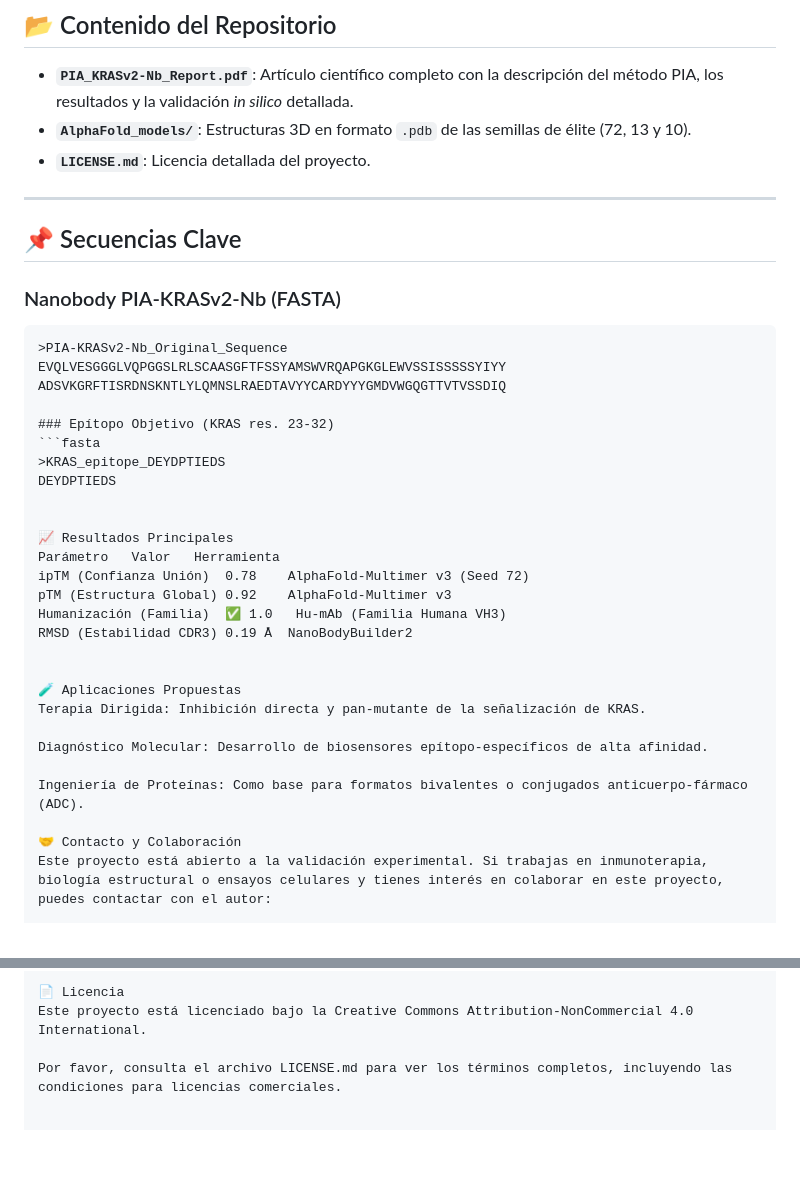
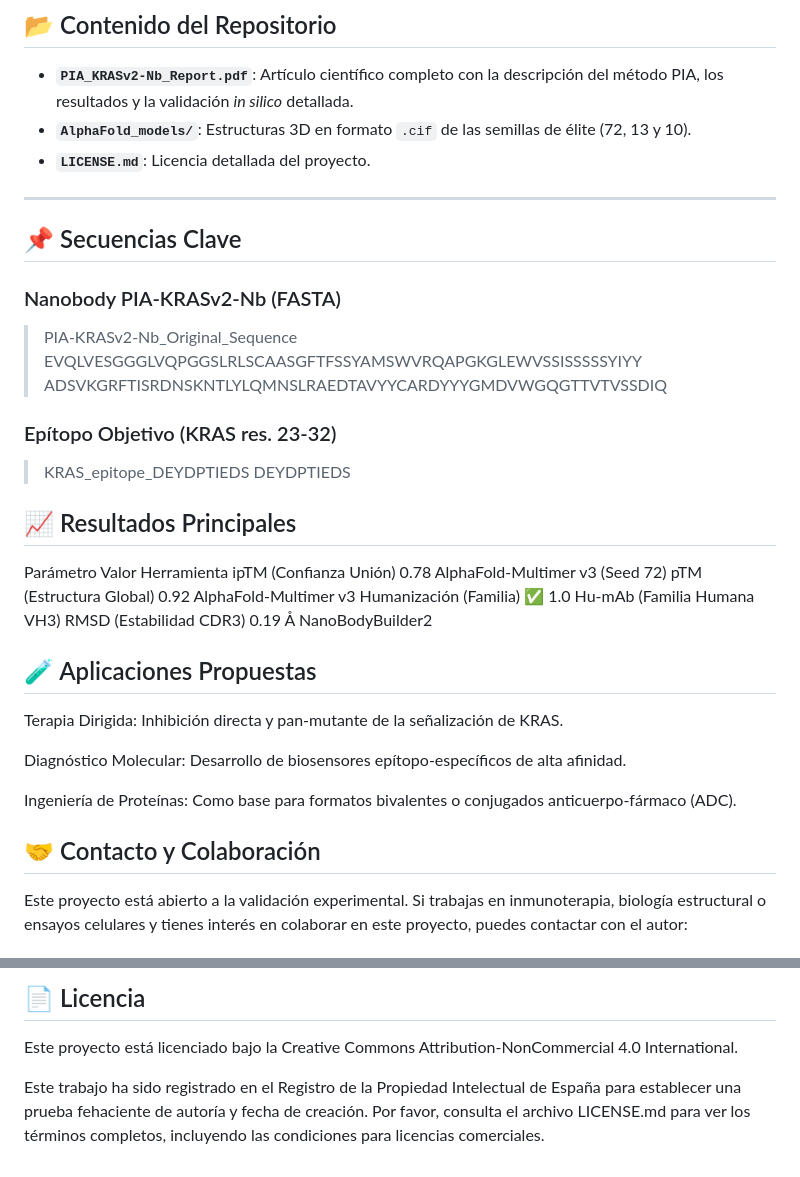
Before and after one commit to NachoPeinador/PIA-KRASv2-Nb, a Markdown page: README.md, 2 parts joined by grey strips. Drawn GitHub-style; blank space fills up the shorter version.

````diff
--- a/README.md
+++ b/README.md
@@ -33,7 +33,7 @@ Diseñar un **nanobody 100% humanizado, estable y específico** que reconozca un
 ## 📂 Contenido del Repositorio
 
 - **`PIA_KRASv2-Nb_Report.pdf`**: Artículo científico completo con la descripción del método PIA, los resultados y la validación *in silico* detallada.
-- **`AlphaFold_models/`**: Estructuras 3D en formato `.pdb` de las semillas de élite (72, 13 y 10).
+- **`AlphaFold_models/`**: Estructuras 3D en formato `.cif` de las semillas de élite (72, 13 y 10).
 - **`LICENSE.md`**: Licencia detallada del proyecto.
 
 ---
@@ -41,19 +41,16 @@ Diseñar un **nanobody 100% humanizado, estable y específico** que reconozca un
 ## 📌 Secuencias Clave
 
 ### Nanobody PIA-KRASv2-Nb (FASTA)
-
-```fasta
 >PIA-KRASv2-Nb_Original_Sequence
 EVQLVESGGGLVQPGGSLRLSCAASGFTFSSYAMSWVRQAPGKGLEWVSSISSSSSYIYY
 ADSVKGRFTISRDNSKNTLYLQMNSLRAEDTAVYYCARDYYYGMDVWGQGTTVTVSSDIQ
 
 ### Epítopo Objetivo (KRAS res. 23-32)
-```fasta
 >KRAS_epitope_DEYDPTIEDS
 DEYDPTIEDS
 
 
-📈 Resultados Principales
+## 📈 Resultados Principales
 Parámetro	Valor	Herramienta
 ipTM (Confianza Unión)	0.78	AlphaFold-Multimer v3 (Seed 72)
 pTM (Estructura Global)	0.92	AlphaFold-Multimer v3
@@ -61,13 +58,13 @@ Humanización (Familia)	✅ 1.0	Hu-mAb (Familia Humana VH3)
 RMSD (Estabilidad CDR3)	0.19 Å	NanoBodyBuilder2
 
 
-🧪 Aplicaciones Propuestas
+## 🧪 Aplicaciones Propuestas
 Terapia Dirigida: Inhibición directa y pan-mutante de la señalización de KRAS.
 
 Diagnóstico Molecular: Desarrollo de biosensores epítopo-específicos de alta afinidad.
 
 Ingeniería de Proteínas: Como base para formatos bivalentes o conjugados anticuerpo-fármaco (ADC).
 
-🤝 Contacto y Colaboración
+## 🤝 Contacto y Colaboración
 Este proyecto está abierto a la validación experimental. Si trabajas en inmunoterapia, biología estructural o ensayos celulares y tienes interés en colaborar en este proyecto, puedes contactar con el autor:
 
@@ -75,5 +72,5 @@ Este proyecto está abierto a la validación experimental. Si trabajas en inmuno
 
-📄 Licencia
+## 📄 Licencia
 Este proyecto está licenciado bajo la Creative Commons Attribution-NonCommercial 4.0 International.
 
-Por favor, consulta el archivo LICENSE.md para ver los términos completos, incluyendo las condiciones para licencias comerciales.
+Este trabajo ha sido registrado en el Registro de la Propiedad Intelectual de España para establecer una prueba fehaciente de autoría y fecha de creación. Por favor, consulta el archivo LICENSE.md para ver los términos completos, incluyendo las condiciones para licencias comerciales.
````
Also changed, not shown: other parts of README.md (+1 -1 lines).
